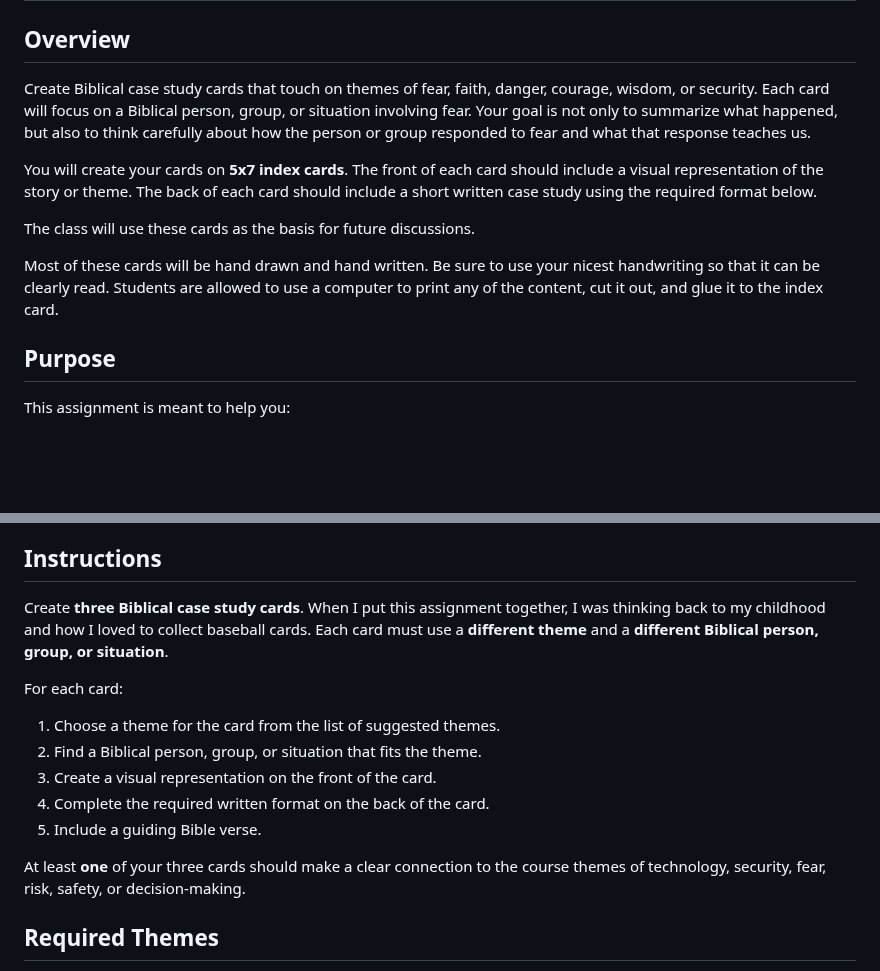
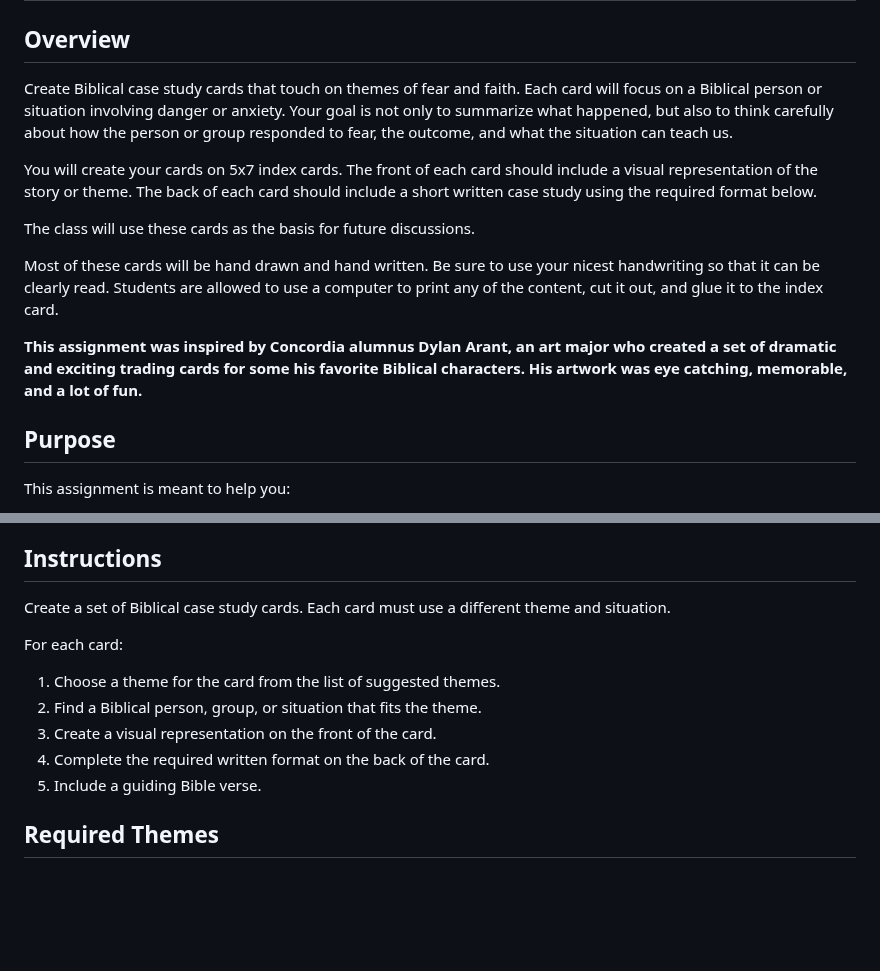
Before and after one commit to prof-tallman/csc228, a Markdown page: understanding_fear/biblical_trading_cards.md, 2 parts joined by grey strips. Rendered like a GitHub page; blank space fills up the shorter version.

Commit message:
credit dylan

```diff
--- a/understanding_fear/biblical_trading_cards.md
+++ b/understanding_fear/biblical_trading_cards.md
@@ -2,13 +2,15 @@
 
 ## Overview ##
 
-Create Biblical case study cards that touch on themes of fear, faith, danger, courage, wisdom, or security. Each card will focus on a Biblical person, group, or situation involving fear. Your goal is not only to summarize what happened, but also to think carefully about how the person or group responded to fear and what that response teaches us.
+Create Biblical case study cards that touch on themes of fear and faith. Each card will focus on a Biblical person or situation involving danger or anxiety. Your goal is not only to summarize what happened, but also to think carefully about how the person or group responded to fear, the outcome, and what the situation can teach us.
 
-You will create your cards on **5x7 index cards**. The front of each card should include a visual representation of the story or theme. The back of each card should include a short written case study using the required format below.
+You will create your cards on 5x7 index cards. The front of each card should include a visual representation of the story or theme. The back of each card should include a short written case study using the required format below.
 
 The class will use these cards as the basis for future discussions.
 
 Most of these cards will be hand drawn and hand written. Be sure to use your nicest handwriting so that it can be clearly read. Students are allowed to use a computer to print any of the content, cut it out, and glue it to the index card.
+
+**This assignment was inspired by Concordia alumnus Dylan Arant, an art major who created a set of dramatic and exciting trading cards for some his favorite Biblical characters. His artwork was eye catching, memorable, and a lot of fun.**
 
 ## Purpose ##
 
@@ -22,7 +24,7 @@ This assignment is meant to help you:
 
 ## Instructions ##
 
-Create **three Biblical case study cards**. When I put this assignment together, I was thinking back to my childhood and how I loved to collect baseball cards. Each card must use a **different theme** and a **different Biblical person, group, or situation**.
+Create a set of Biblical case study cards. Each card must use a different theme and situation.
 
 For each card:
 
@@ -31,8 +33,6 @@ For each card:
 3. Create a visual representation on the front of the card.
 4. Complete the required written format on the back of the card.
 5. Include a guiding Bible verse.
-
-At least **one** of your three cards should make a clear connection to the course themes of technology, security, fear, risk, safety, or decision-making.
 
 ## Required Themes ##
 
```
